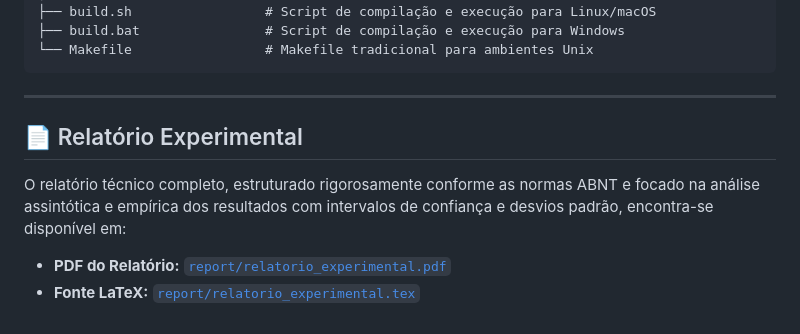
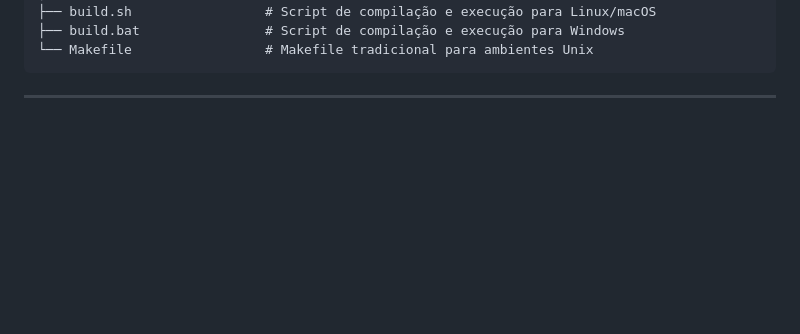
Before and after one commit to peixotoigor/AEDS-AdvancedStructures, a Markdown page: readme.md, the part around the change. GitHub-like rendering; blank space fills up the shorter version.

Commit message:
docs: remove experimental report reference from readme

````diff
--- a/readme.md
+++ b/readme.md
@@ -140,10 +140,3 @@ g++ -O3 -std=c++20 -I src/include src/benchmark_estudo2_cenario2.cpp src/core/di
 ```
 
 ---
-
-## 📄 Relatório Experimental
-
-O relatório técnico completo, estruturado rigorosamente conforme as normas ABNT e focado na análise assintótica e empírica dos resultados com intervalos de confiança e desvios padrão, encontra-se disponível em:
-
-- **PDF do Relatório:** [`report/relatorio_experimental.pdf`](report/relatorio_experimental.pdf)
-- **Fonte LaTeX:** [`report/relatorio_experimental.tex`](report/relatorio_experimental.tex)
````
